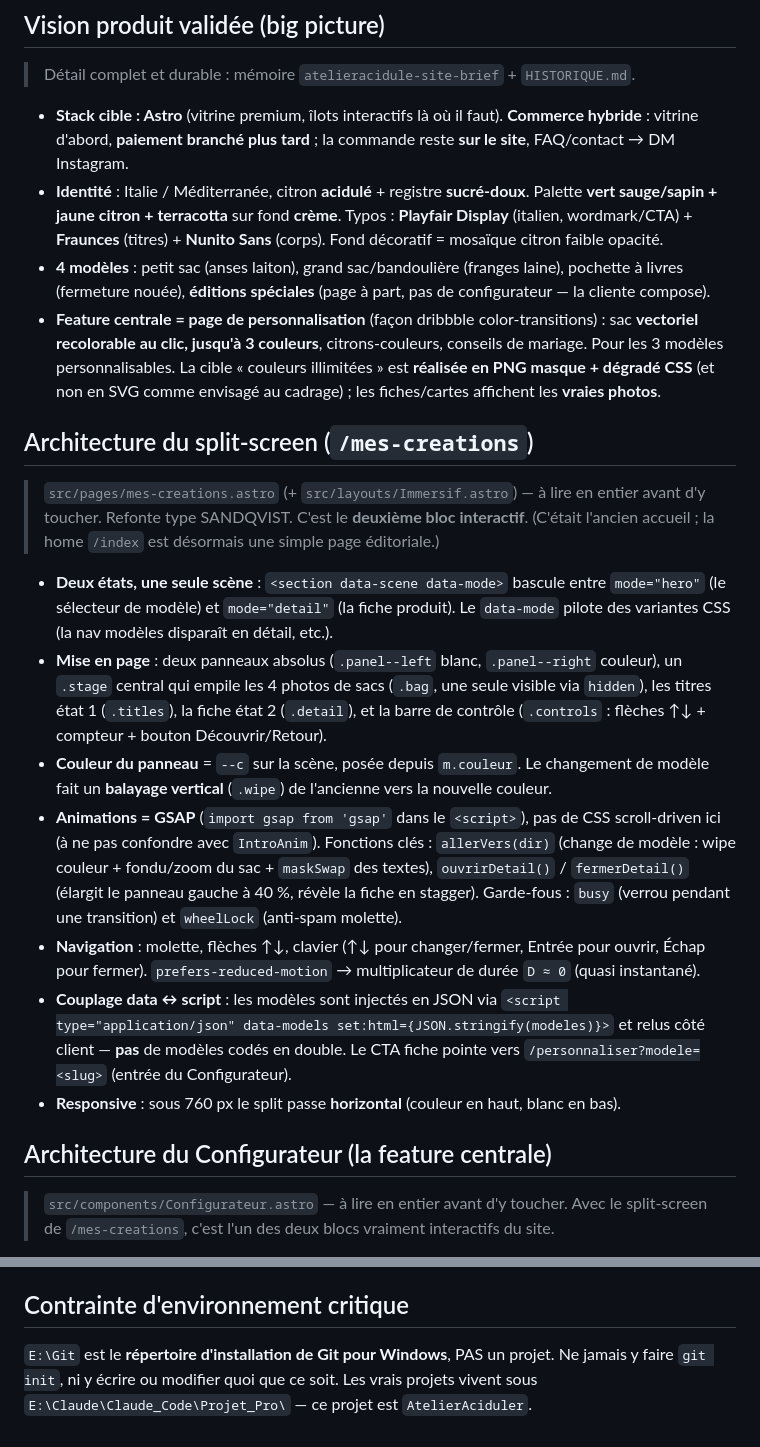
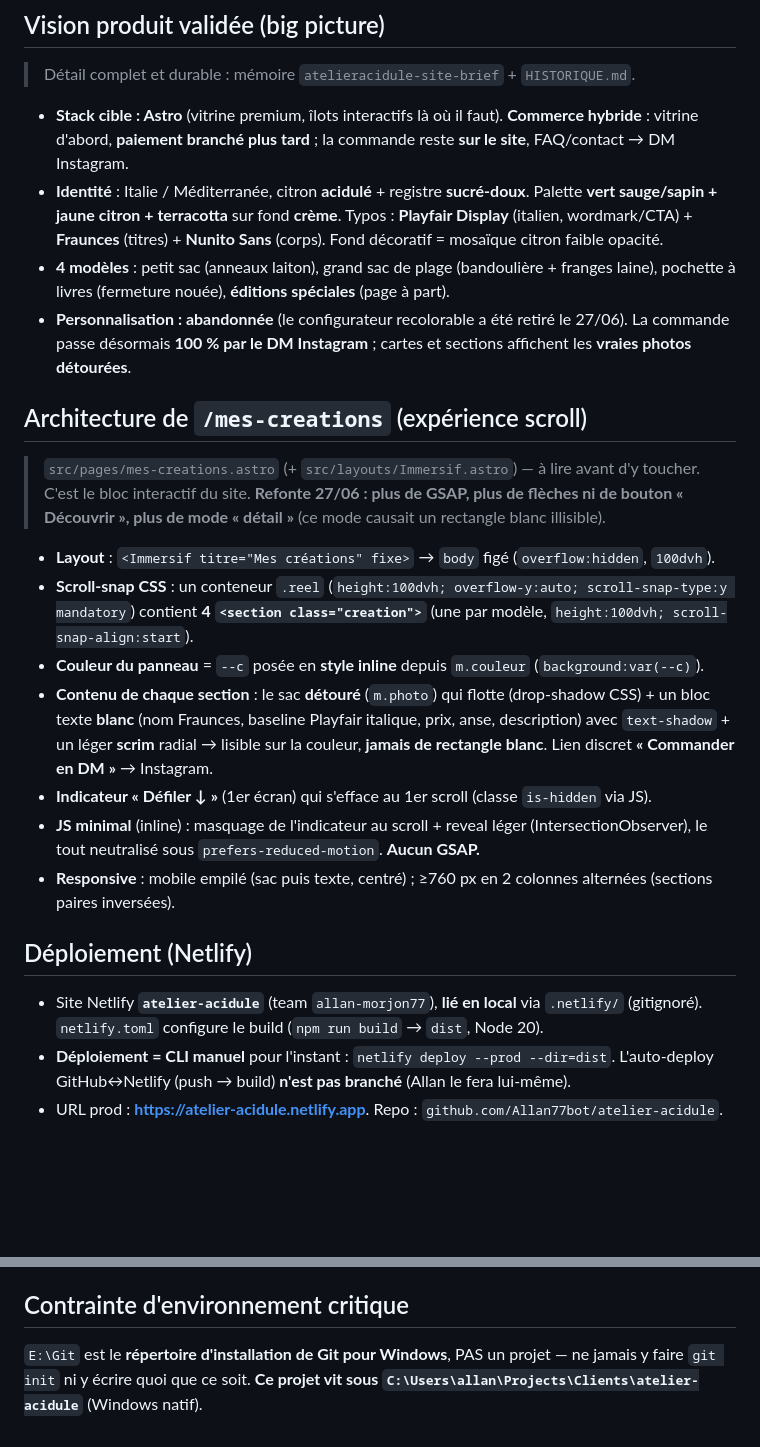
Before and after one commit to Allan77bot/atelier-acidule, a Markdown page: CLAUDE.md, 2 parts joined by grey strips. Rendered like a GitHub page; blank space fills up the shorter version.

```diff
--- a/CLAUDE.md
+++ b/CLAUDE.md
@@ -74,45 +73,38 @@ Dépendances runtime : **`gsap`** (anime le split-screen de `/mes-creations`) et
   Palette **vert sauge/sapin + jaune citron + terracotta** sur fond **crème**.
   Typos : **Playfair Display** (italien, wordmark/CTA) + **Fraunces** (titres) +
   **Nunito Sans** (corps). Fond décoratif = mosaïque citron faible opacité.
-- **4 modèles** : petit sac (anses laiton), grand sac/bandoulière (franges laine),
-  pochette à livres (fermeture nouée), **éditions spéciales** (page à part, pas de
-  configurateur — la cliente compose).
-- **Feature centrale = page de personnalisation** (façon dribbble color-transitions) :
-  sac **vectoriel recolorable au clic, jusqu'à 3 couleurs**, citrons-couleurs,
-  conseils de mariage. Pour les 3 modèles personnalisables. La cible « couleurs
-  illimitées » est **réalisée en PNG masque + dégradé CSS** (et non en SVG comme
-  envisagé au cadrage) ; les fiches/cartes affichent les **vraies photos**.
+- **4 modèles** : petit sac (anneaux laiton), grand sac de plage (bandoulière + franges
+  laine), pochette à livres (fermeture nouée), **éditions spéciales** (page à part).
+- **Personnalisation : abandonnée** (le configurateur recolorable a été retiré le 27/06).
+  La commande passe désormais **100 % par le DM Instagram** ; cartes et sections affichent
+  les **vraies photos détourées**.
 
-## Architecture du split-screen (`/mes-creations`)
+## Architecture de `/mes-creations` (expérience scroll)
 
-> `src/pages/mes-creations.astro` (+ `src/layouts/Immersif.astro`) — à lire en entier
-> avant d'y toucher. Refonte type SANDQVIST. C'est le **deuxième bloc interactif**.
-> (C'était l'ancien accueil ; la home `/index` est désormais une simple page éditoriale.)
+> `src/pages/mes-creations.astro` (+ `src/layouts/Immersif.astro`) — à lire avant d'y toucher.
+> C'est le bloc interactif du site. **Refonte 27/06 : plus de GSAP, plus de flèches ni de
+> bouton « Découvrir », plus de mode « détail »** (ce mode causait un rectangle blanc illisible).
 
-- **Deux états, une seule scène** : `<section data-scene data-mode>` bascule entre
-  `mode="hero"` (le sélecteur de modèle) et `mode="detail"` (la fiche produit). Le
-  `data-mode` pilote des variantes CSS (la nav modèles disparaît en détail, etc.).
-- **Mise en page** : deux panneaux absolus (`.panel--left` blanc, `.panel--right`
-  couleur), un `.stage` central qui empile les 4 photos de sacs (`.bag`, une seule
-  visible via `hidden`), les titres état 1 (`.titles`), la fiche état 2 (`.detail`),
-  et la barre de contrôle (`.controls` : flèches ↑↓ + compteur + bouton Découvrir/Retour).
-- **Couleur du panneau** = `--c` sur la scène, posée depuis `m.couleur`. Le changement
-  de modèle fait un **balayage vertical** (`.wipe`) de l'ancienne vers la nouvelle couleur.
-- **Animations = GSAP** (`import gsap from 'gsap'` dans le `<script>`), pas de CSS
-  scroll-driven ici (à ne pas confondre avec `IntroAnim`). Fonctions clés : `allerVers(dir)`
-  (change de modèle : wipe couleur + fondu/zoom du sac + `maskSwap` des textes),
-  `ouvrirDetail()` / `fermerDetail()` (élargit le panneau gauche à 40 %, révèle la fiche
-  en stagger). Garde-fous : `busy` (verrou pendant une transition) et `wheelLock` (anti-spam molette).
-- **Navigation** : molette, flèches ↑↓, clavier (↑↓ pour changer/fermer, Entrée pour
-  ouvrir, Échap pour fermer). `prefers-reduced-motion` → multiplicateur de durée `D ≈ 0` (quasi instantané).
-- **Couplage data ↔ script** : les modèles sont injectés en JSON via
-  `<script type="application/json" data-models set:html={JSON.stringify(modeles)}>` et
-  relus côté client — **pas** de modèles codés en double. Le CTA fiche pointe vers
-  `/personnaliser?modele=<slug>` (entrée du Configurateur).
-- **Responsive** : sous 760 px le split passe **horizontal** (couleur en haut, blanc en bas).
+- **Layout** : `<Immersif titre="Mes créations" fixe>` → `body` figé (`overflow:hidden`, `100dvh`).
+- **Scroll-snap CSS** : un conteneur `.reel` (`height:100dvh; overflow-y:auto;
+  scroll-snap-type:y mandatory`) contient **4 `<section class="creation">`** (une par modèle,
+  `height:100dvh; scroll-snap-align:start`).
+- **Couleur du panneau** = `--c` posée en **style inline** depuis `m.couleur` (`background:var(--c)`).
+- **Contenu de chaque section** : le sac **détouré** (`m.photo`) qui flotte (drop-shadow CSS) + un
+  bloc texte **blanc** (nom Fraunces, baseline Playfair italique, prix, anse, description) avec
+  `text-shadow` + un léger **scrim** radial → lisible sur la couleur, **jamais de rectangle blanc**.
+  Lien discret **« Commander en DM »** → Instagram.
+- **Indicateur « Défiler ↓ »** (1er écran) qui s'efface au 1er scroll (classe `is-hidden` via JS).
+- **JS minimal** (inline) : masquage de l'indicateur au scroll + reveal léger (IntersectionObserver),
+  le tout neutralisé sous `prefers-reduced-motion`. **Aucun GSAP.**
+- **Responsive** : mobile empilé (sac puis texte, centré) ; ≥760 px en 2 colonnes alternées
+  (sections paires inversées).
 
-## Architecture du Configurateur (la feature centrale)
+## Déploiement (Netlify)
 
-> `src/components/Configurateur.astro` — à lire en entier avant d'y toucher.
-> Avec le split-screen de `/mes-creations`, c'est l'un des deux blocs vraiment interactifs du site.
+- Site Netlify **`atelier-acidule`** (team `allan-morjon77`), **lié en local** via `.netlify/`
+  (gitignoré). `netlify.toml` configure le build (`npm run build` → `dist`, Node 20).
+- **Déploiement = CLI manuel** pour l'instant : `netlify deploy --prod --dir=dist`.
+  L'auto-deploy GitHub↔Netlify (push → build) **n'est pas branché** (Allan le fera lui-même).
+- URL prod : **https://atelier-acidule.netlify.app**. Repo : `github.com/Allan77bot/atelier-acidule`.
 
@@ -227,7 +194,6 @@ ici, on ne code pas dedans. Trace de session au format kit : `docs/ETAT.md` +
 
 ## Contrainte d'environnement critique
 
-`E:\Git` est le **répertoire d'installation de Git pour Windows**, PAS un projet.
-Ne jamais y faire `git init`, ni y écrire ou modifier quoi que ce soit. Les vrais
-projets vivent sous `E:\Claude\Claude_Code\Projet_Pro\` — ce projet est
-`AtelierAciduler`.
+`E:\Git` est le **répertoire d'installation de Git pour Windows**, PAS un projet —
+ne jamais y faire `git init` ni y écrire quoi que ce soit. **Ce projet vit sous
+`C:\Users\allan\Projects\Clients\atelier-acidule`** (Windows natif).
```
Also changed, not shown: other parts of CLAUDE.md (+46 -72 lines).
